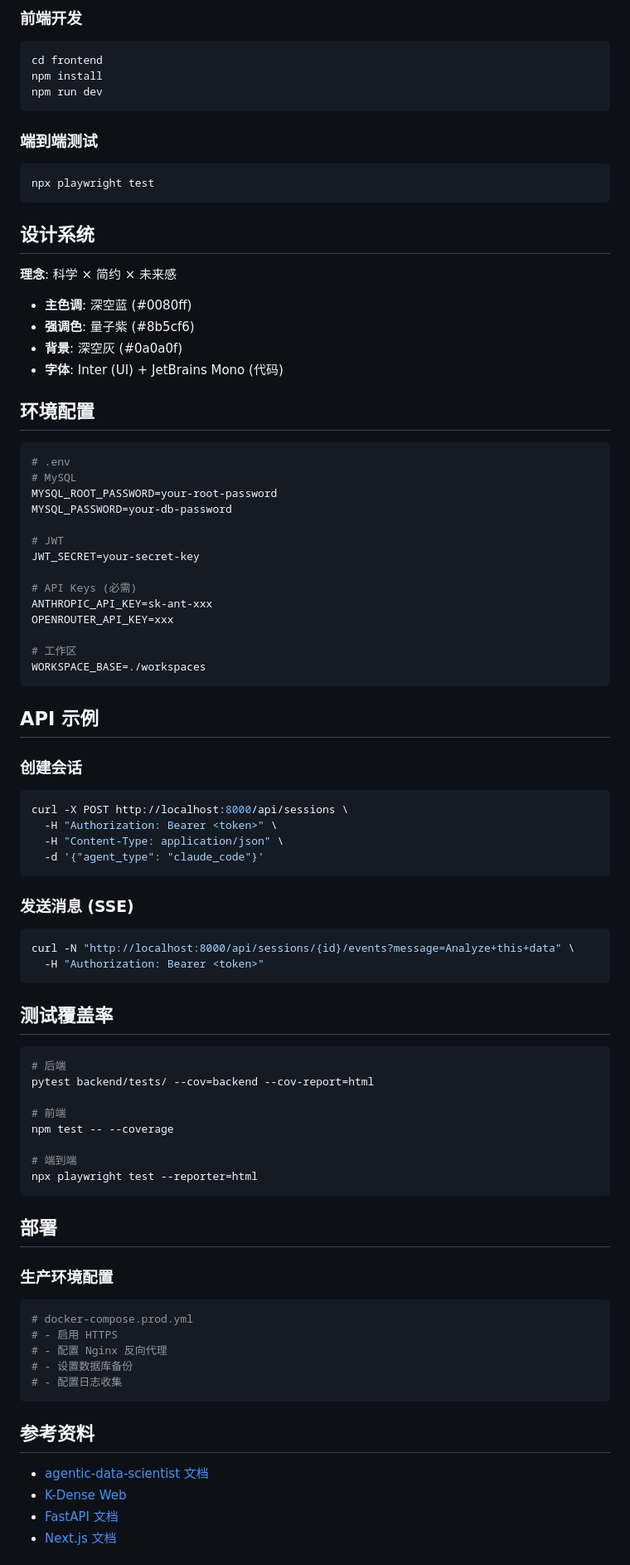
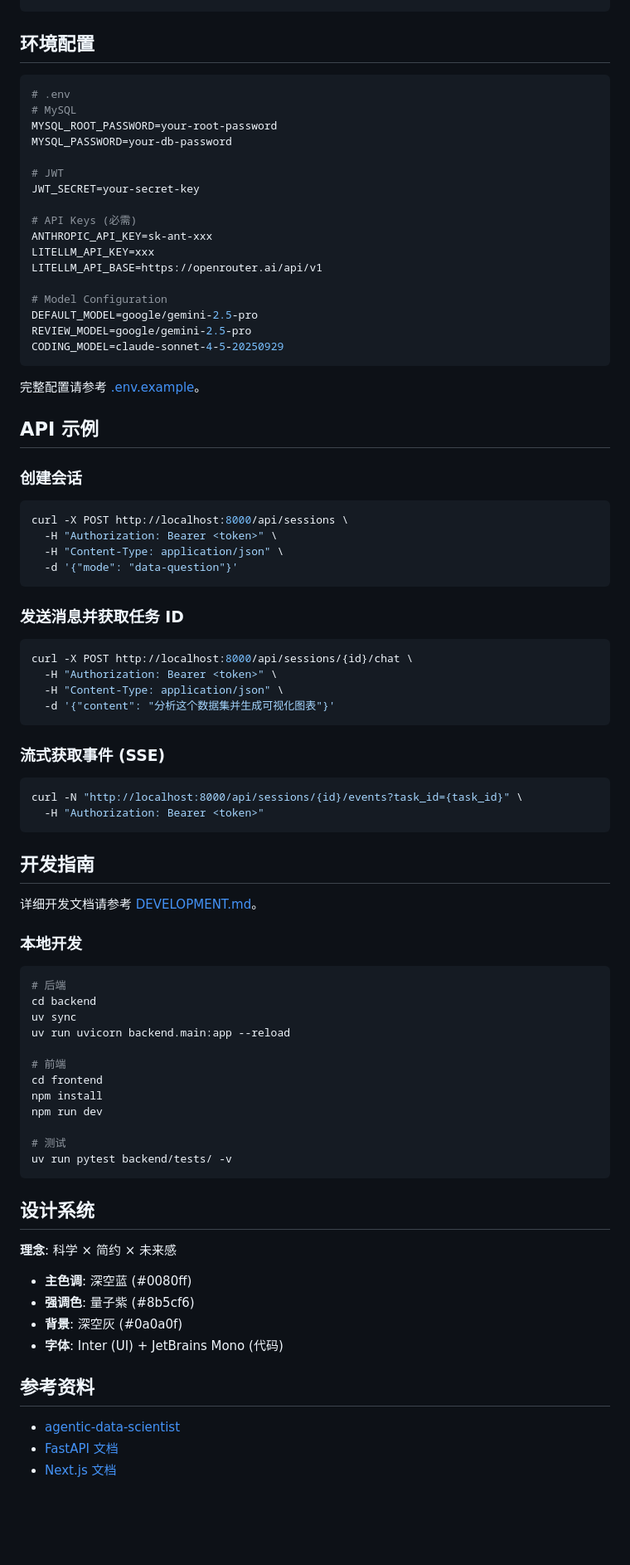
Before and after one commit to foursking1/sciAgent, a Markdown page: README.md, the part around one of its changes. Shown at 83% size. GitHub-like rendering; blank space fills up the shorter version.

````diff
--- a/README.md
+++ b/README.md
@@ -120,25 +108,3 @@ uv run pytest backend/tests/ -v
-### 前端开发
-
-```bash
-cd frontend
-npm install
-npm run dev
-```
-
-### 端到端测试
-
-```bash
-npx playwright test
-```
-
-## 设计系统
-
-**理念**: 科学 × 简约 × 未来感
-
-- **主色调**: 深空蓝 (#0080ff)
-- **强调色**: 量子紫 (#8b5cf6)
-- **背景**: 深空灰 (#0a0a0f)
-- **字体**: Inter (UI) + JetBrains Mono (代码)
 
 ## 环境配置
 
@@ -153,11 +119,16 @@ JWT_SECRET=your-secret-key
 
 # API Keys (必需)
 ANTHROPIC_API_KEY=sk-ant-xxx
-OPENROUTER_API_KEY=xxx
+LITELLM_API_KEY=xxx
+LITELLM_API_BASE=https://openrouter.ai/api/v1
 
-# 工作区
-WORKSPACE_BASE=./workspaces
+# Model Configuration
+DEFAULT_MODEL=google/gemini-2.5-pro
+REVIEW_MODEL=google/gemini-2.5-pro
+CODING_MODEL=claude-sonnet-4-5-20250929
 ```
+
+完整配置请参考 [.env.example](./.env.example)。
 
 ## API 示例
 
@@ -167,45 +138,58 @@ WORKSPACE_BASE=./workspaces
 curl -X POST http://localhost:8000/api/sessions \
   -H "Authorization: Bearer <token>" \
   -H "Content-Type: application/json" \
-  -d '{"agent_type": "claude_code"}'
+  -d '{"mode": "data-question"}'
 ```
 
-### 发送消息 (SSE)
+### 发送消息并获取任务 ID
 
 ```bash
-curl -N "http://localhost:8000/api/sessions/{id}/events?message=Analyze+this+data" \
+curl -X POST http://localhost:8000/api/sessions/{id}/chat \
+  -H "Authorization: Bearer <token>" \
+  -H "Content-Type: application/json" \
+  -d '{"content": "分析这个数据集并生成可视化图表"}'
+```
+
+### 流式获取事件 (SSE)
+
+```bash
+curl -N "http://localhost:8000/api/sessions/{id}/events?task_id={task_id}" \
   -H "Authorization: Bearer <token>"
 ```
 
-## 测试覆盖率
+## 开发指南
+
+详细开发文档请参考 [DEVELOPMENT.md](./DEVELOPMENT.md)。
+
+### 本地开发
 
 ```bash
 # 后端
-pytest backend/tests/ --cov=backend --cov-report=html
+cd backend
+uv sync
+uv run uvicorn backend.main:app --reload
 
 # 前端
-npm test -- --coverage
+cd frontend
+npm install
+npm run dev
 
-# 端到端
-npx playwright test --reporter=html
+# 测试
+uv run pytest backend/tests/ -v
 ```
 
-## 部署
+## 设计系统
 
-### 生产环境配置
+**理念**: 科学 × 简约 × 未来感
 
-```bash
-# docker-compose.prod.yml
-# - 启用 HTTPS
-# - 配置 Nginx 反向代理
-# - 设置数据库备份
-# - 配置日志收集
-```
+- **主色调**: 深空蓝 (#0080ff)
+- **强调色**: 量子紫 (#8b5cf6)
+- **背景**: 深空灰 (#0a0a0f)
+- **字体**: Inter (UI) + JetBrains Mono (代码)
 
 ## 参考资料
 
-- [agentic-data-scientist 文档](https://github.com/K-Dense-AI/agentic-data-scientist)
-- [K-Dense Web](https://www.k-dense.ai/)
+- [agentic-data-scientist](https://github.com/K-Dense-AI/agentic-data-scientist)
 - [FastAPI 文档](https://fastapi.tiangolo.com/)
 - [Next.js 文档](https://nextjs.org/docs)
 
````
Also changed, not shown: other parts of README.md (+54 -70 lines).
